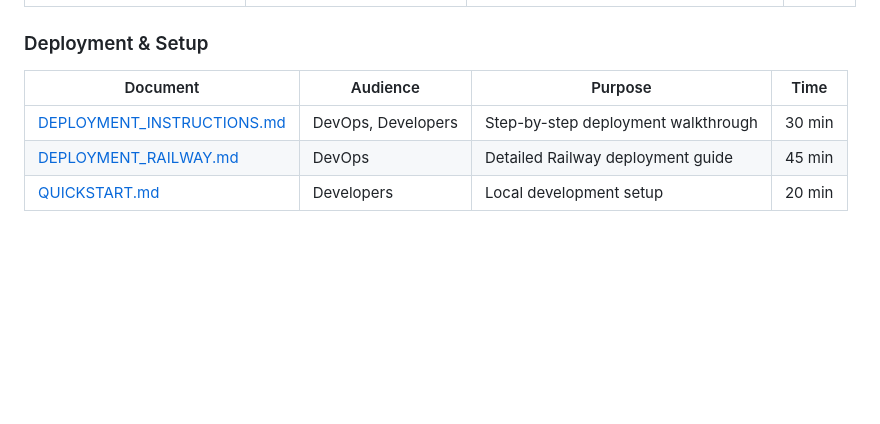
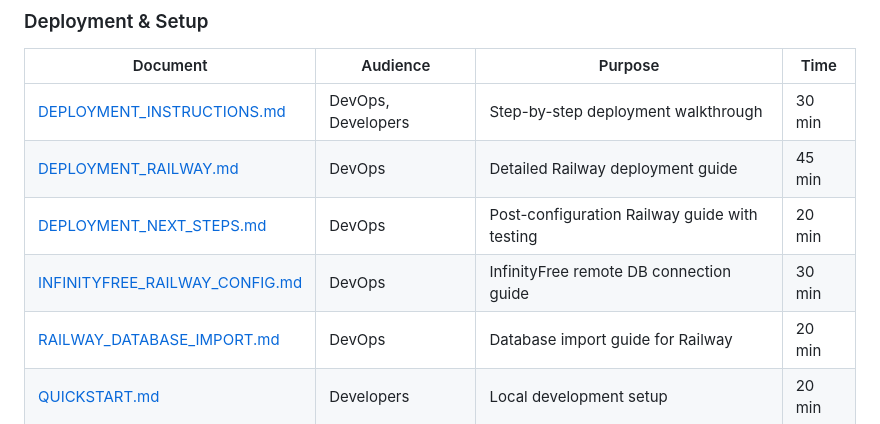
Before and after one commit to artikstudio4-cell/bhconnect, a Markdown page: DOCUMENTATION_INDEX.md, the part around the change. Rendered like a GitHub page; blank space fills up the shorter version.

Commit message:
Update: Add new deployment guides to documentation index

```diff
--- a/DOCUMENTATION_INDEX.md
+++ b/DOCUMENTATION_INDEX.md
@@ -48,6 +48,9 @@ Then → [README.md](./README.md) (Features)
 |----------|----------|---------|------|
 | [DEPLOYMENT_INSTRUCTIONS.md](./DEPLOYMENT_INSTRUCTIONS.md) | DevOps, Developers | Step-by-step deployment walkthrough | 30 min |
 | [DEPLOYMENT_RAILWAY.md](./DEPLOYMENT_RAILWAY.md) | DevOps | Detailed Railway deployment guide | 45 min |
+| [DEPLOYMENT_NEXT_STEPS.md](./DEPLOYMENT_NEXT_STEPS.md) | DevOps | Post-configuration Railway guide with testing | 20 min |
+| [INFINITYFREE_RAILWAY_CONFIG.md](./INFINITYFREE_RAILWAY_CONFIG.md) | DevOps | InfinityFree remote DB connection guide | 30 min |
+| [RAILWAY_DATABASE_IMPORT.md](./RAILWAY_DATABASE_IMPORT.md) | DevOps | Database import guide for Railway | 20 min |
 | [QUICKSTART.md](./QUICKSTART.md) | Developers | Local development setup | 20 min |
 
 ### General Information
```
